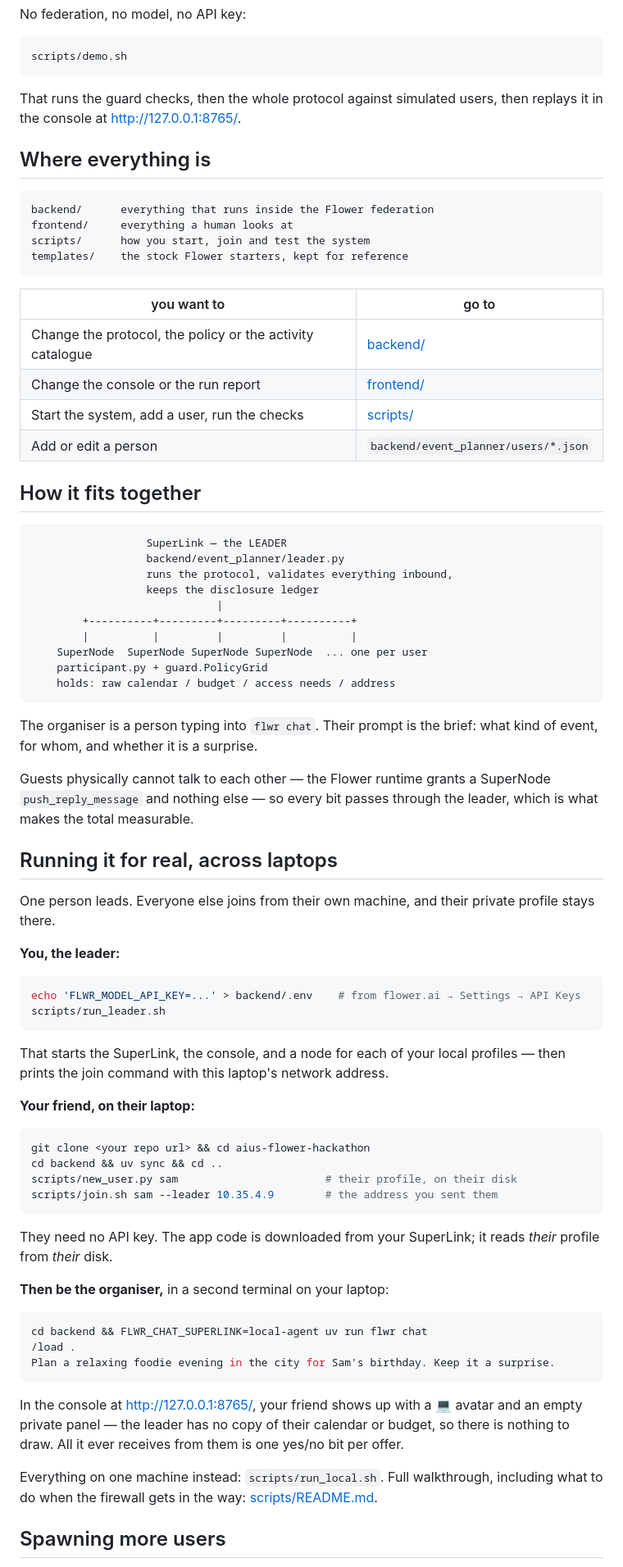
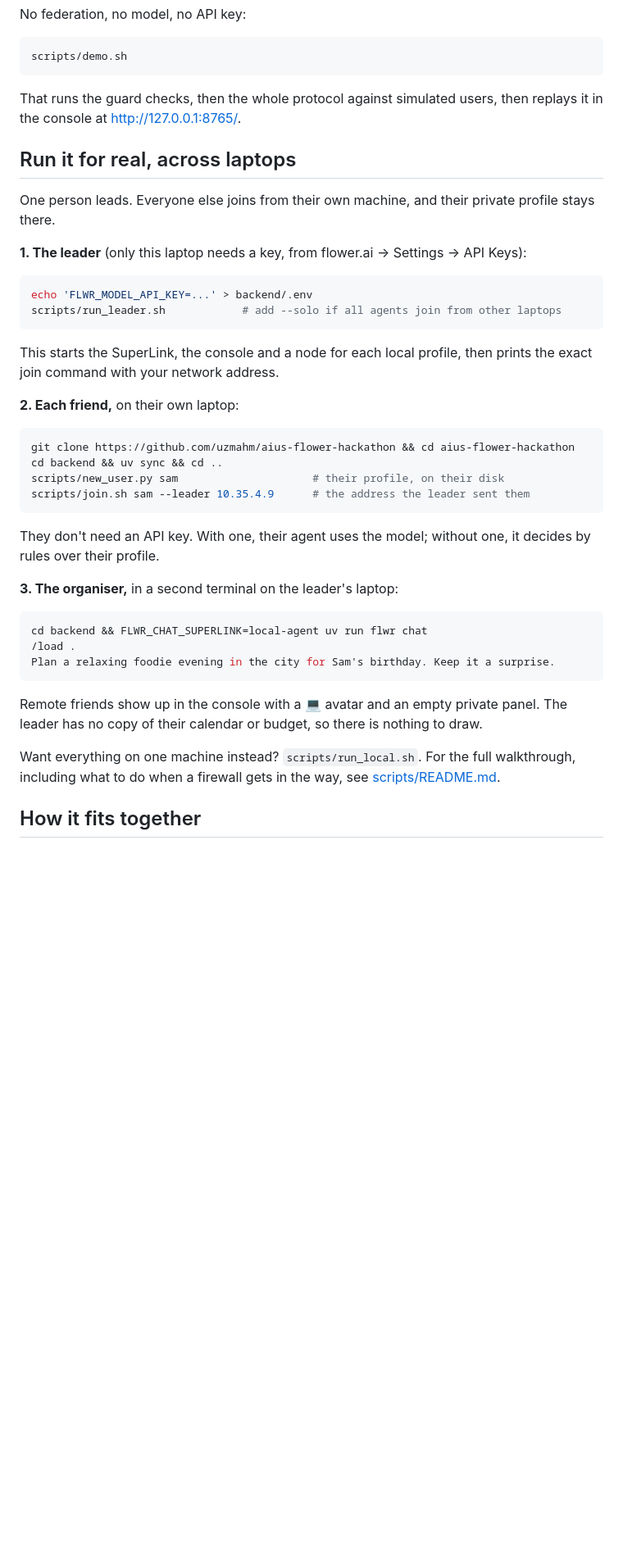
Before and after one commit to uzmahm/aius-flower-hackathon, a Markdown page: README.md, the part around one of its changes. Shown at 82% size. GitHub-like rendering; blank space fills up the shorter version.

````diff
--- a/README.md
+++ b/README.md
@@ -28,72 +79,34 @@ scripts/demo.sh
 That runs the guard checks, then the whole protocol against simulated users,
 then replays it in the console at <http://127.0.0.1:8765/>.
 
-## Where everything is
-
-```
-backend/      everything that runs inside the Flower federation
-frontend/     everything a human looks at
-scripts/      how you start, join and test the system
-templates/    the stock Flower starters, kept for reference
-```
-
-| you want to | go to |
-| --- | --- |
-| Change the protocol, the policy or the activity catalogue | [backend/](backend/) |
-| Change the console or the run report | [frontend/](frontend/) |
-| Start the system, add a user, run the checks | [scripts/](scripts/) |
-| Add or edit a person | `backend/event_planner/users/*.json` |
-
-## How it fits together
-
-```
-                  SuperLink — the LEADER
-                  backend/event_planner/leader.py
-                  runs the protocol, validates everything inbound,
-                  keeps the disclosure ledger
-                             |
-        +----------+---------+---------+----------+
-        |          |         |         |          |
-    SuperNode  SuperNode SuperNode SuperNode  ... one per user
-    participant.py + guard.PolicyGrid
-    holds: raw calendar / budget / access needs / address
-```
-
-The organiser is a person typing into `flwr chat`. Their prompt is the brief:
-what kind of event, for whom, and whether it is a surprise.
-
-Guests physically cannot talk to each other — the Flower runtime grants a
-SuperNode `push_reply_message` and nothing else — so every bit passes through
-the leader, which is what makes the total measurable.
-
-## Running it for real, across laptops
+## Run it for real, across laptops
 
 One person leads. Everyone else joins from their own machine, and their
 private profile stays there.
 
-**You, the leader:**
+**1. The leader** (only this laptop needs a key, from flower.ai → Settings → API Keys):
 
 ```bash
-echo 'FLWR_MODEL_API_KEY=...' > backend/.env    # from flower.ai → Settings → API Keys
-scripts/run_leader.sh
+echo 'FLWR_MODEL_API_KEY=...' > backend/.env
+scripts/run_leader.sh            # add --solo if all agents join from other laptops
 ```
 
-That starts the SuperLink, the console, and a node for each of your local
-profiles — then prints the join command with this laptop's network address.
+This starts the SuperLink, the console and a node for each local profile, then
+prints the exact join command with your network address.
 
-**Your friend, on their laptop:**
+**2. Each friend,** on their own laptop:
 
 ```bash
-git clone <your repo url> && cd aius-flower-hackathon
+git clone https://github.com/uzmahm/aius-flower-hackathon && cd aius-flower-hackathon
 cd backend && uv sync && cd ..
-scripts/new_user.py sam                       # their profile, on their disk
-scripts/join.sh sam --leader 10.35.4.9        # the address you sent them
+scripts/new_user.py sam                     # their profile, on their disk
+scripts/join.sh sam --leader 10.35.4.9      # the address the leader sent them
 ```
 
-They need no API key. The app code is downloaded from your SuperLink; it reads
-*their* profile from *their* disk.
+They don't need an API key. With one, their agent uses the model; without
+one, it decides by rules over their profile.
 
-**Then be the organiser,** in a second terminal on your laptop:
+**3. The organiser,** in a second terminal on the leader's laptop:
 
 ```bash
 cd backend && FLWR_CHAT_SUPERLINK=local-agent uv run flwr chat
@@ -101,14 +114,13 @@ cd backend && FLWR_CHAT_SUPERLINK=local-agent uv run flwr chat
 Plan a relaxing foodie evening in the city for Sam's birthday. Keep it a surprise.
 ```
 
-In the console at <http://127.0.0.1:8765/>, your friend shows up with a 💻
-avatar and an empty private panel — the leader has no copy of their calendar
-or budget, so there is nothing to draw. All it ever receives from them is one
-yes/no bit per offer.
+Remote friends show up in the console with a 💻 avatar and an empty private
+panel. The leader has no copy of their calendar or budget, so there is nothing
+to draw.
 
-Everything on one machine instead: `scripts/run_local.sh`. Full walkthrough,
-including what to do when the firewall gets in the way:
+Want everything on one machine instead? `scripts/run_local.sh`. For the full
+walkthrough, including what to do when a firewall gets in the way, see
 [scripts/README.md](scripts/README.md).
 
-## Spawning more users
+## How it fits together
 
````
Also changed, not shown: other parts of README.md (+107 -48 lines), docs/media/result.png (added), 4 other files.
